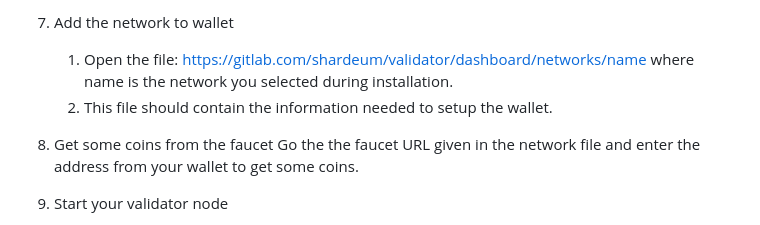
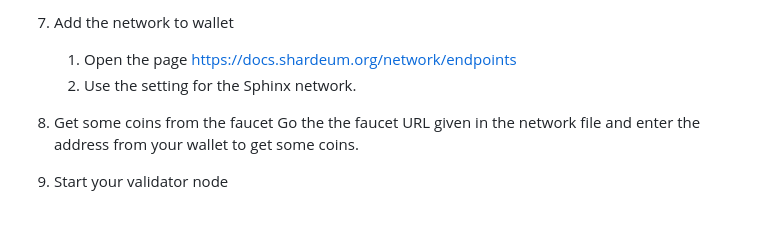
Before and after one commit to shardeum/validator-dashboard, a Markdown page: README.md, the part around the change. Rendered like a GitHub page.

```diff
--- a/README.md
+++ b/README.md
@@ -43,8 +43,8 @@
 	3. In the container, run `operator-cli start` to start the validator node.
 
 7. Add the network to wallet
-	1. Open the file: https://gitlab.com/shardeum/validator/dashboard/networks/name where name is the network you selected during installation.
-	2. This file should contain the information needed to setup the wallet.
+	1. Open the page https://docs.shardeum.org/network/endpoints
+	2. Use the setting for the Sphinx network.
 
 8. Get some coins from the faucet
     Go the the faucet URL given in the network file and enter the address from your wallet to get some coins.
```
